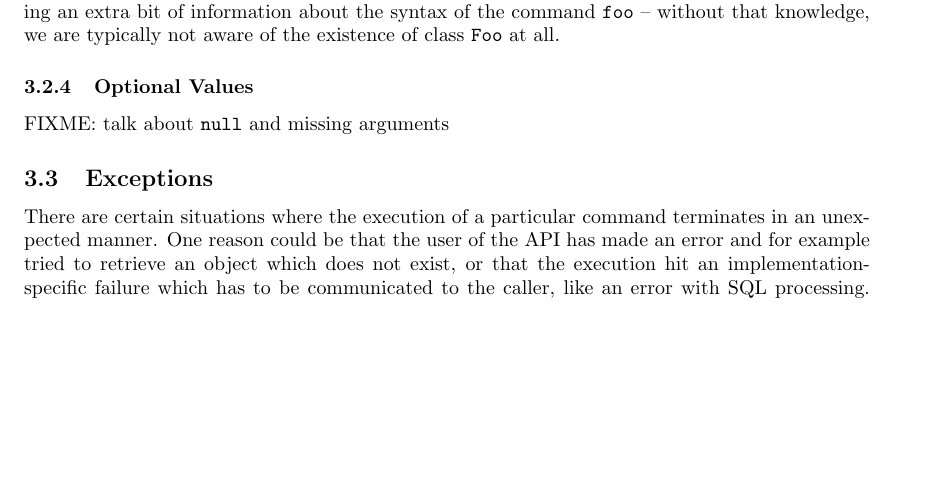
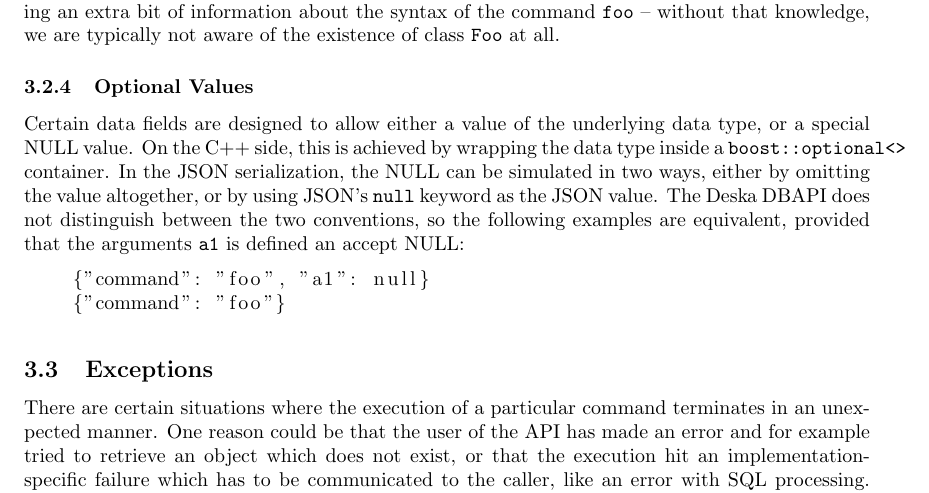
Before and after one commit to jktjkt/deska, a LaTeX paper (doc/technical/dbapi-protocol.tex): part of page 4 of 4, cut so that both start at the same text, the shorter picture padded with empty space. Compiled offline with pdfLaTeX.

Commit message:
Talk about NULL in JSON

```diff
--- a/doc/technical/dbapi-protocol.tex
+++ b/doc/technical/dbapi-protocol.tex
@@ -205,7 +205,17 @@ existence of class {\tt Foo} at all.
 
 \subsubsection{Optional Values}
 
-FIXME: talk about {\tt null} and missing arguments
+Certain data fields are designed to allow either a value of the underlying data type, or a special NULL value.  On the
+C++ side, this is achieved by wrapping the data type inside a {\tt boost::optional<>} container.  In the JSON
+serialization, the NULL can be simulated in two ways, either by omitting the value altogether, or by using JSON's {\tt
+null} keyword as the JSON value.  The Deska DBAPI does not distinguish between the two conventions, so the following
+examples are equivalent, provided that the arguments {\tt a1} is defined an accept NULL:
+
+\begin{lstlisting}
+    {"command": "foo", "a1": null}
+    {"command": "foo"}
+\end{lstlisting}
+
 
 \subsection{Exceptions}
 
```
